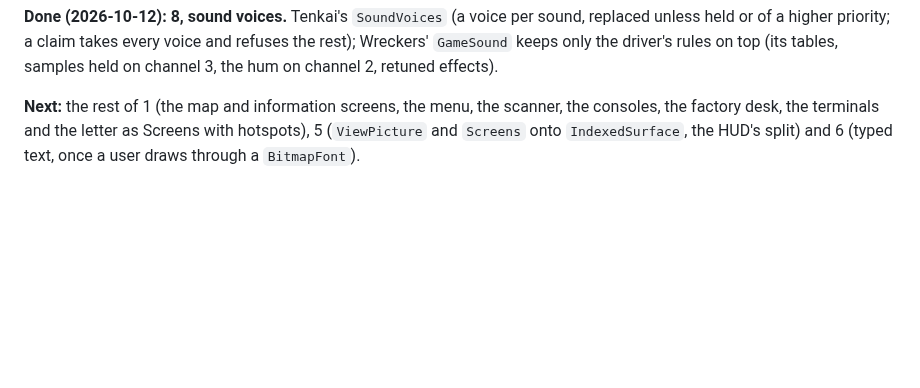
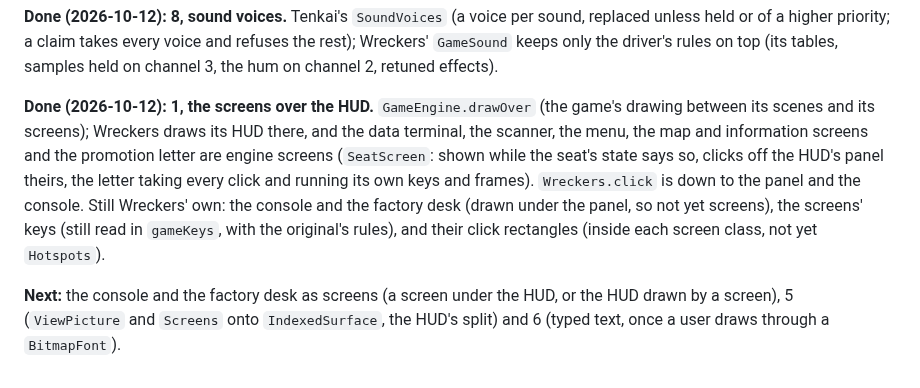
Before and after one commit to tomdionysus/tenkai, a Markdown page: TODO/03f-wreckers-on-tenkai.md, the part around the change. Drawn GitHub-style; blank space fills up the shorter version.

Commit message:
03f status: the screens over the HUD are engine screens

```diff
--- a/TODO/03f-wreckers-on-tenkai.md
+++ b/TODO/03f-wreckers-on-tenkai.md
@@ -143,6 +143,13 @@ screens, the menu, the consoles, the factory desk and the terminals, which move
 higher priority; a claim takes every voice and refuses the rest); Wreckers' `GameSound` keeps only the driver's
 rules on top (its tables, samples held on channel 3, the hum on channel 2, retuned effects).
 
-**Next:** the rest of 1 (the map and information screens, the menu, the scanner, the consoles, the factory desk,
-the terminals and the letter as Screens with hotspots), 5 (`ViewPicture` and `Screens` onto `IndexedSurface`, the
+**Done (2026-10-12): 1, the screens over the HUD.** `GameEngine.drawOver` (the game's drawing between its scenes
+and its screens); Wreckers draws its HUD there, and the data terminal, the scanner, the menu, the map and
+information screens and the promotion letter are engine screens (`SeatScreen`: shown while the seat's state says
+so, clicks off the HUD's panel theirs, the letter taking every click and running its own keys and frames).
+`Wreckers.click` is down to the panel and the console. Still Wreckers' own: the console and the factory desk (drawn
+under the panel, so not yet screens), the screens' keys (still read in `gameKeys`, with the original's rules), and
+their click rectangles (inside each screen class, not yet `Hotspots`).
+
+**Next:** the console and the factory desk as screens (a screen under the HUD, or the HUD drawn by a screen), 5 (`ViewPicture` and `Screens` onto `IndexedSurface`, the
 HUD's split) and 6 (typed text, once a user draws through a `BitmapFont`).
```
